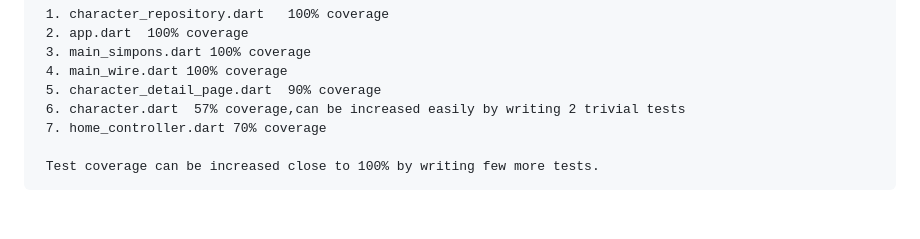
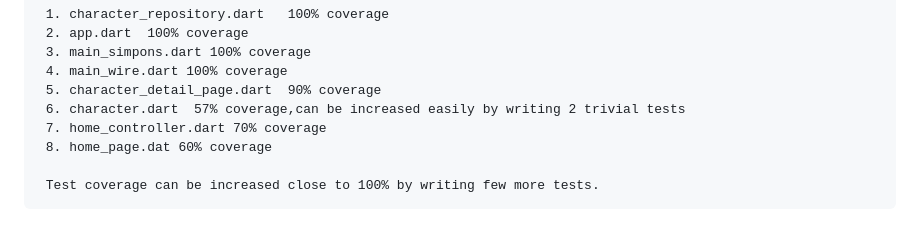
Before and after one commit to agadev/character_viewer, a Markdown page: README.md, the part around the change. Rendered like a GitHub page.

```diff
--- a/README.md
+++ b/README.md
@@ -152,5 +152,6 @@ We can set up app flavors for this Flutter app that supports both Android and iO
      5. character_detail_page.dart  90% coverage
      6. character.dart  57% coverage,can be increased easily by writing 2 trivial tests
      7. home_controller.dart 70% coverage
+     8. home_page.dat 60% coverage
 
      Test coverage can be increased close to 100% by writing few more tests.
```
